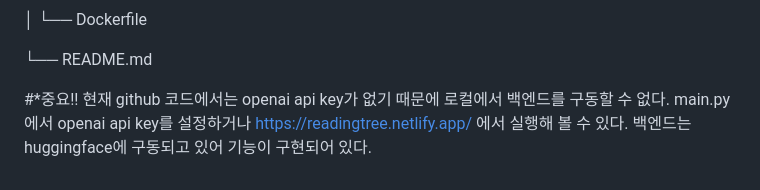
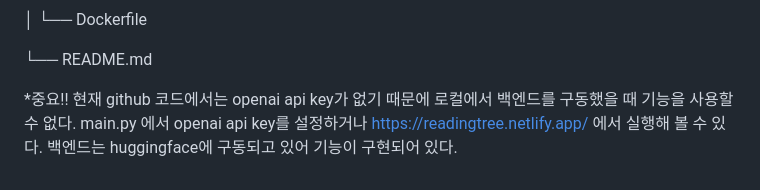
Before and after one commit to 2021147538/SWAI, a Markdown page: README.md, the part around the change. Rendered like a GitHub page.

```diff
--- a/README.md
+++ b/README.md
@@ -96,7 +96,7 @@ ReadingTree/
 └── README.md
 
 
-#*중요!!
-현재 github 코드에서는 openai api key가 없기 때문에 로컬에서 백엔드를 구동할 수 없다. main.py 에서 openai api key를 설정하거나
+*중요!!
+현재 github 코드에서는 openai api key가 없기 때문에 로컬에서 백엔드를 구동했을 때 기능을 사용할 수 없다. main.py 에서 openai api key를 설정하거나
 https://readingtree.netlify.app/
 에서 실행해 볼 수 있다. 백엔드는 huggingface에 구동되고 있어 기능이 구현되어 있다.
```
